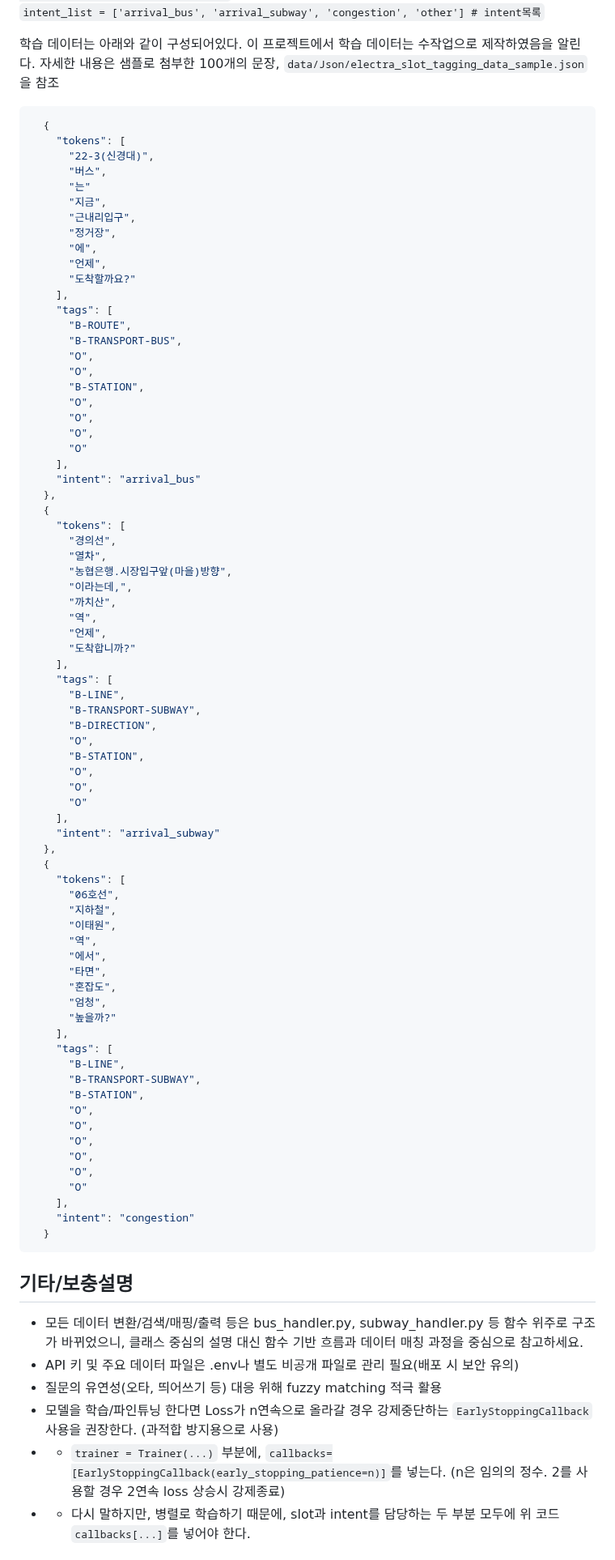
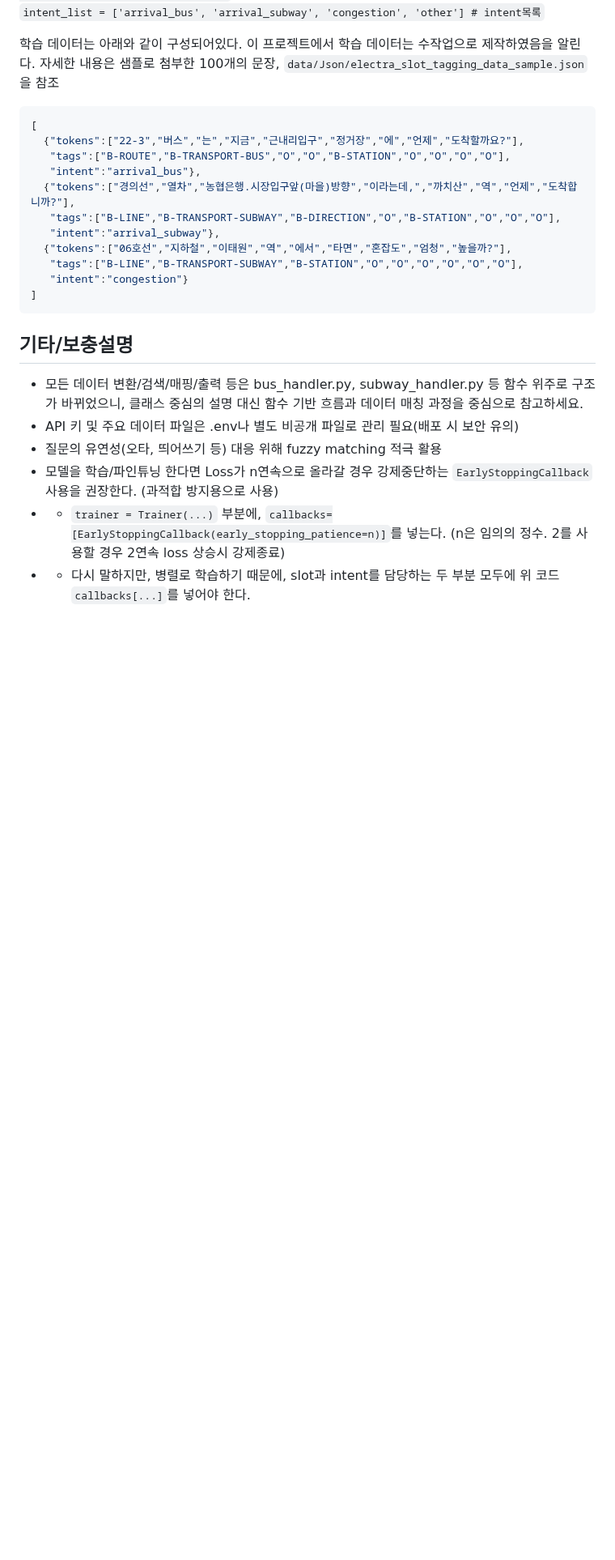
Before and after one commit to DKU-OpenSource-SW-Basic/transit-chatbot, a Markdown page: DeveloperGuide.md, the part around one of its changes. Shown at 81% size. GitHub-like rendering; blank space fills up the shorter version.

Commit message:
Update DeveloperGuide.md
오타수정, json 파일구조 수정

````diff
--- a/DeveloperGuide.md
+++ b/DeveloperGuide.md
@@ -197,79 +197,17 @@ sequenceDiagram
 학습 데이터는 아래와 같이 구성되어있다. 이 프로젝트에서 학습 데이터는 수작업으로 제작하였음을 알린다.
 자세한 내용은 샘플로 첨부한 100개의 문장, `data/Json/electra_slot_tagging_data_sample.json`을 참조
 ```json
-  {
-    "tokens": [
-      "22-3(신경대)",
-      "버스",
-      "는"
-      "지금",
-      "근내리입구",
-      "정거장",
-      "에",
-      "언제",
-      "도착할까요?"
-    ],
-    "tags": [
-      "B-ROUTE",
-      "B-TRANSPORT-BUS",
-      "O",
-      "O",
-      "B-STATION",
-      "O",
-      "O",
-      "O",
-      "O"
-    ],
-    "intent": "arrival_bus"
-  },
-  {
-    "tokens": [
-      "경의선",
-      "열차",
-      "농협은행.시장입구앞(마을)방향",
-      "이라는데,",
-      "까치산",
-      "역",
-      "언제",
-      "도착합니까?"
-    ],
-    "tags": [
-      "B-LINE",
-      "B-TRANSPORT-SUBWAY",
-      "B-DIRECTION",
-      "O",
-      "B-STATION",
-      "O",
-      "O",
-      "O"
-    ],
-    "intent": "arrival_subway"
-  },
-  {
-    "tokens": [
-      "06호선",
-      "지하철",
-      "이태원",
-      "역",
-      "에서",
-      "타면",
-      "혼잡도",
-      "엄청",
-      "높을까?"
-    ],
-    "tags": [
-      "B-LINE",
-      "B-TRANSPORT-SUBWAY",
-      "B-STATION",
-      "O",
-      "O",
-      "O",
-      "O",
-      "O",
-      "O"
-    ],
-    "intent": "congestion"
-  }
+[
+  {"tokens":["22-3","버스","는","지금","근내리입구","정거장","에","언제","도착할까요?"],
+   "tags":["B-ROUTE","B-TRANSPORT-BUS","O","O","B-STATION","O","O","O","O"],
+   "intent":"arrival_bus"},
+  {"tokens":["경의선","열차","농협은행.시장입구앞(마을)방향","이라는데,","까치산","역","언제","도착합니까?"],
+   "tags":["B-LINE","B-TRANSPORT-SUBWAY","B-DIRECTION","O","B-STATION","O","O","O"],
+   "intent":"arrival_subway"},
+  {"tokens":["06호선","지하철","이태원","역","에서","타면","혼잡도","엄청","높을까?"],
+   "tags":["B-LINE","B-TRANSPORT-SUBWAY","B-STATION","O","O","O","O","O","O"],
+   "intent":"congestion"}
+]
 ```
 
 ## 기타/보충설명
````
Also changed, not shown: other parts of DeveloperGuide.md (+2 -2 lines).
